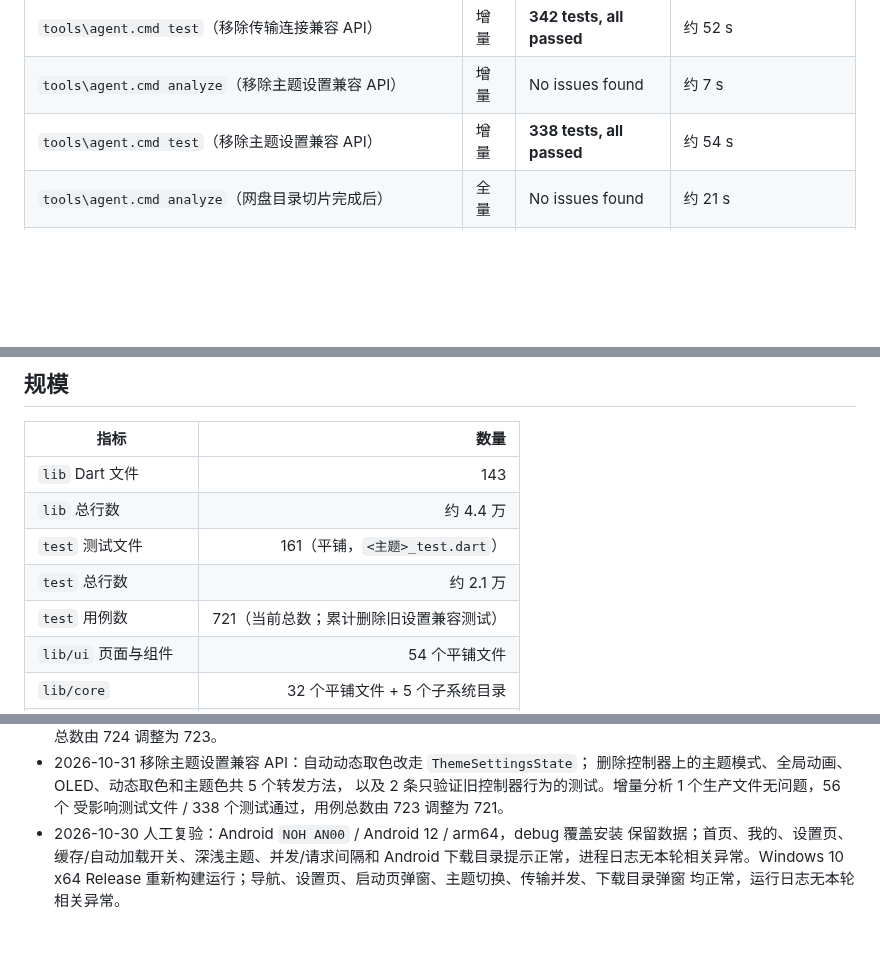
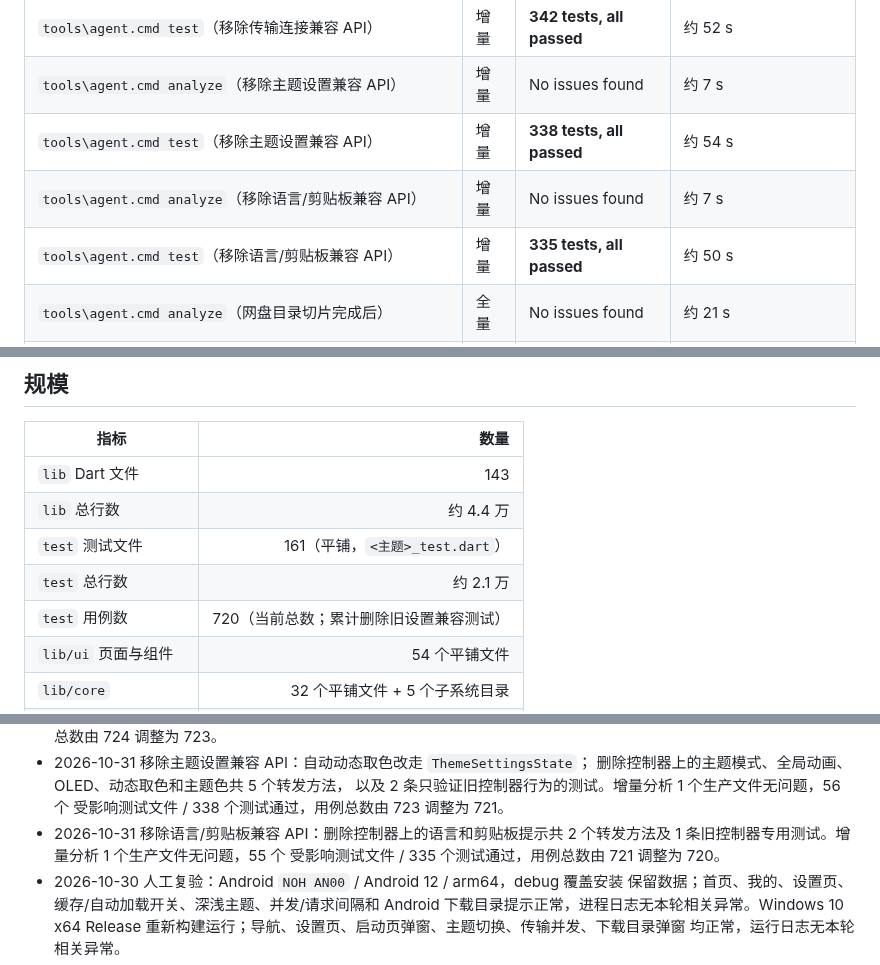
Before and after one commit to Tgaisen/LanCloud, a Markdown page: docs/BASELINE.md, 3 parts joined by grey strips. GitHub-like rendering; blank space fills up the shorter version.

Commit message:
docs(settings): 记录语言剪贴板兼容 API 移除

```diff
--- a/docs/BASELINE.md
+++ b/docs/BASELINE.md
@@ -183,6 +183,8 @@
 | `tools\agent.cmd test`（移除传输连接兼容 API） | 增量 | **342 tests, all passed** | 约 52 s |
 | `tools\agent.cmd analyze`（移除主题设置兼容 API） | 增量 | No issues found | 约 7 s |
 | `tools\agent.cmd test`（移除主题设置兼容 API） | 增量 | **338 tests, all passed** | 约 54 s |
+| `tools\agent.cmd analyze`（移除语言/剪贴板兼容 API） | 增量 | No issues found | 约 7 s |
+| `tools\agent.cmd test`（移除语言/剪贴板兼容 API） | 增量 | **335 tests, all passed** | 约 50 s |
 | `tools\agent.cmd analyze`（网盘目录切片完成后） | 全量 | No issues found | 约 21 s |
 | `tools\agent.cmd test`（网盘目录切片完成后） | 全量 | **722 tests, all passed** | 约 110 s |
 | `tools\agent.cmd analyze`（拖放与 Cookie 行完成后） | 全量 | No issues found | 约 17 s |
@@ -201,7 +203,7 @@
 | `lib` 总行数 | 约 4.4 万 |
 | `test` 测试文件 | 161（平铺，`<主题>_test.dart`） |
 | `test` 总行数 | 约 2.1 万 |
-| `test` 用例数 | 721（当前总数；累计删除旧设置兼容测试） |
+| `test` 用例数 | 720（当前总数；累计删除旧设置兼容测试） |
 | `lib/ui` 页面与组件 | 54 个平铺文件 |
 | `lib/core` | 32 个平铺文件 + 5 个子系统目录 |
 | 文案（`app_zh.arb`） | 1357 行 |
@@ -630,6 +632,9 @@
   删除控制器上的主题模式、全局动画、OLED、动态取色和主题色共 5 个转发方法，
   以及 2 条只验证旧控制器行为的测试。增量分析 1 个生产文件无问题，56 个
   受影响测试文件 / 338 个测试通过，用例总数由 723 调整为 721。
+- 2026-10-31 移除语言/剪贴板兼容 API：删除控制器上的语言和剪贴板提示共
+  2 个转发方法及 1 条旧控制器专用测试。增量分析 1 个生产文件无问题，55 个
+  受影响测试文件 / 335 个测试通过，用例总数由 721 调整为 720。
 - 2026-10-30 人工复验：Android `NOH AN00` / Android 12 / arm64，debug 覆盖安装
   保留数据；首页、我的、设置页、缓存/自动加载开关、深浅主题、并发/请求间隔和
   Android 下载目录提示正常，进程日志无本轮相关异常。Windows 10 x64 Release
```
